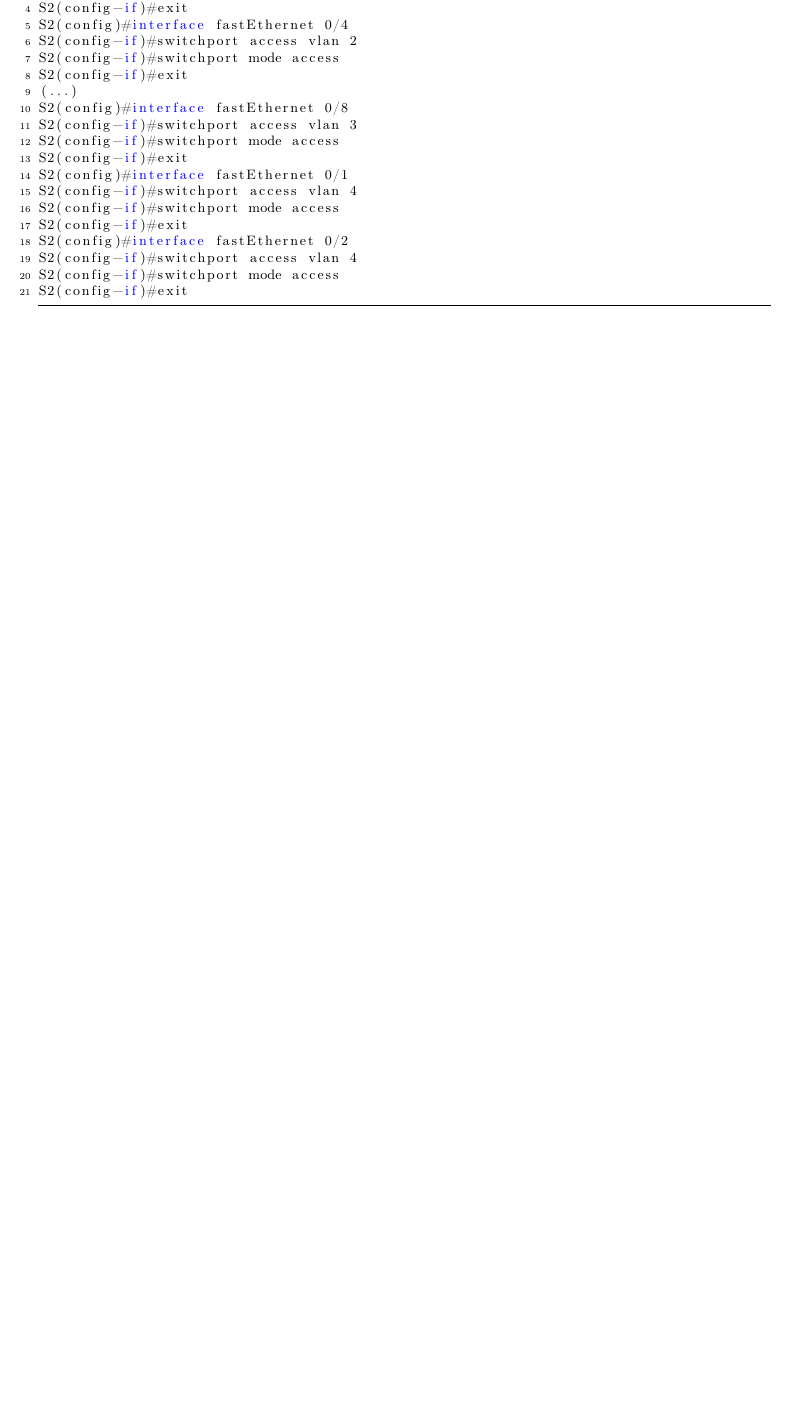
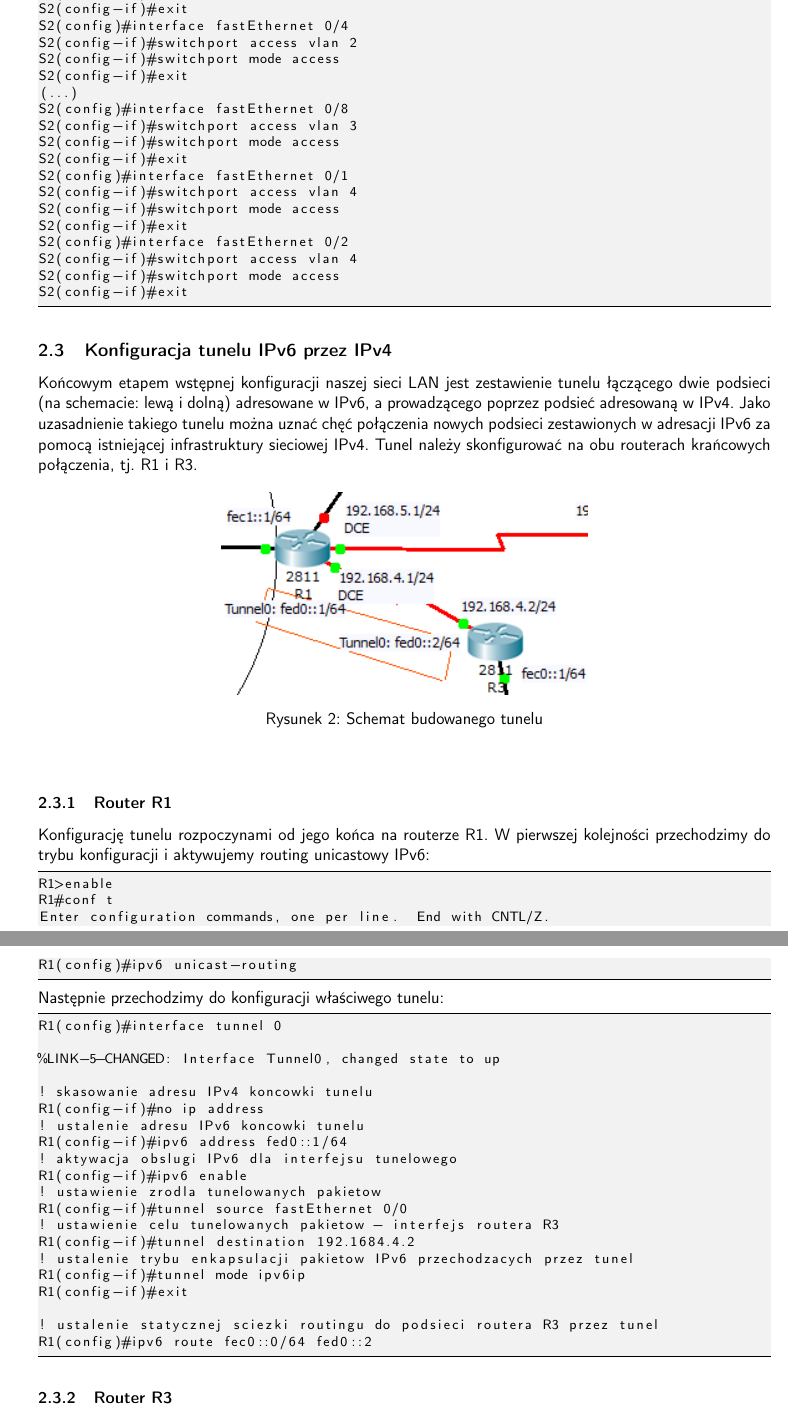
Before and after one commit to conkerns/LAN_projekt, a LaTeX document (siec.tex): part of page 5 of 6 before the commit and two parts of pages 6 and 7 of 7 after it, the two joined at a grey line, cut so that both start at the same text, the shorter picture padded with empty space. Compiled offline with pdfLaTeX.

Commit message:
dodany tunel IPv6, zmienione formatowanie na ladniejsze, uzupelnione dane projektu - data, autorzy, itp

```diff
--- a/siec.tex
+++ b/siec.tex
@@ -302,3 +308,45 @@ S2(config-if)#exit
 
 
 \subsection{Konfiguracja tunelu IPv6 przez IPv4}
+Końcowym etapem wstępnej konfiguracji naszej sieci LAN jest zestawienie tunelu łączącego dwie podsieci (na schemacie: lewą i dolną) adresowane w IPv6, a prowadzącego poprzez podsieć adresowaną w IPv4. Jako uzasadnienie takiego tunelu można uznać chęć połączenia nowych podsieci zestawionych w adresacji IPv6 za pomocą istniejącej infrastruktury sieciowej IPv4.
+Tunel należy skonfigurować na obu routerach krańcowych połączenia, tj. R1 i R3.
+\begin{figure}[!htb]
+\begin{center}
+    \includegraphics[width=0.5\textwidth]{tunel.png}
+    \caption{Schemat budowanego tunelu} \label{fig:tunel}
+\end{center}
+\end{figure}
+
+\subsubsection{Router R1}
+Konfigurację tunelu rozpoczynami od jego końca na routerze R1. W pierwszej kolejności przechodzimy do trybu konfiguracji i aktywujemy routing unicastowy IPv6:
+\begin{lstlisting}
+R1>enable
+R1#conf t
+Enter configuration commands, one per line.  End with CNTL/Z.
+R1(config)#ipv6 unicast-routing
+\end{lstlisting}
+Następnie przechodzimy do konfiguracji właściwego tunelu:
+\begin{lstlisting}
+R1(config)#interface tunnel 0
+
+%LINK-5-CHANGED: Interface Tunnel0, changed state to up
+
+! skasowanie adresu IPv4 koncowki tunelu
+R1(config-if)#no ip address
+! ustalenie adresu IPv6 koncowki tunelu
+R1(config-if)#ipv6 address fed0::1/64
+! aktywacja obslugi IPv6 dla interfejsu tunelowego
+R1(config-if)#ipv6 enable
+! ustawienie zrodla tunelowanych pakietow
+R1(config-if)#tunnel source fastEthernet 0/0
+! ustawienie celu tunelowanych pakietow - interfejs routera R3
+R1(config-if)#tunnel destination 192.1684.4.2
+! ustalenie trybu enkapsulacji pakietow IPv6 przechodzacych przez tunel
+R1(config-if)#tunnel mode ipv6ip
+R1(config-if)#exit
+
+! ustalenie statycznej sciezki routingu do podsieci routera R3 przez tunel
+R1(config)#ipv6 route fec0::0/64 fed0::2
+\end{lstlisting}
+
+\subsubsection{Router R3}
```
Also changed, not shown: schemat.png, tunel.png (added), siec.tex (49 more changed lines), 1 other file.
